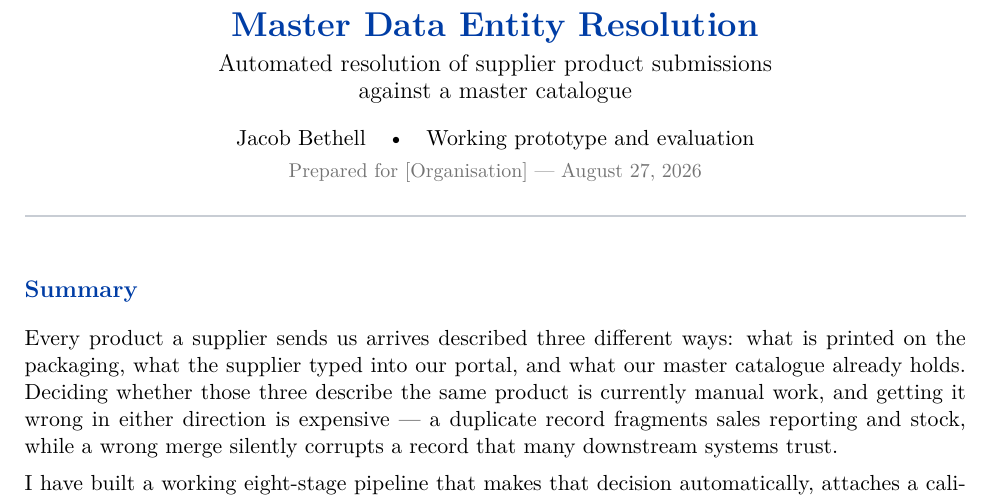
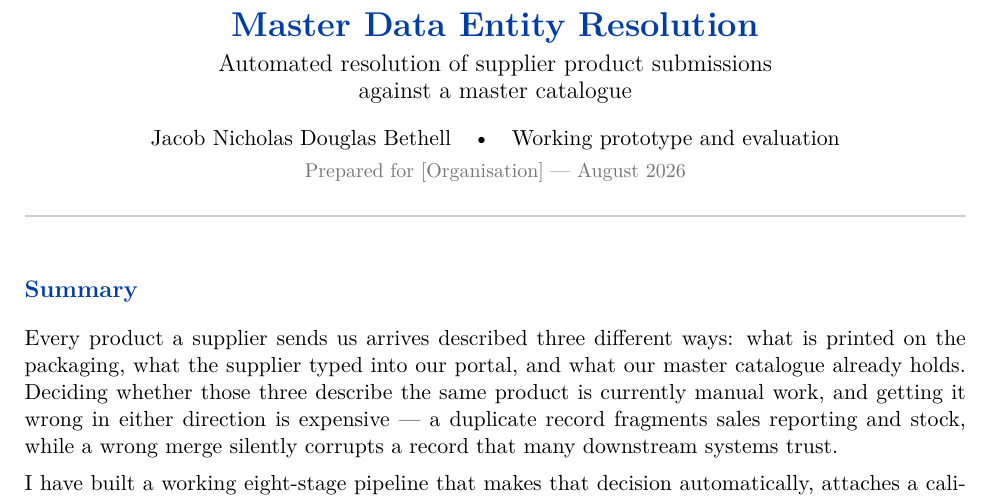
Before and after one commit to jbethell10/MasterData_EntityResolution, a LaTeX document (proposal/mder_proposal.tex): part of page 1 of 5, cut so that both start at the same text. Compiled offline with pdfLaTeX.

Commit message:
Fix proposal: single preamble, author's full name, Overleaf paste warning
The document was pasted into Overleaf's default main.tex skeleton, producing
two \documentclass declarations and two \begin{document}. LaTeX fails outright
on that -- every \usepackage ends up after \begin{document}, so \panel, the
colour definitions and booktabs are all undefined at point of use.

Merged into one document, keeping the author's real edits (full name, fixed
August 2026 date instead of \today, graphicx). Added a header comment and a
README section explaining that this is a complete document and must replace
main.tex rather than be pasted inside it.

Verified structurally: one \documentclass, one \begin/\end{document}, zero
\usepackage after \begin{document}, all macros defined before first use,
braces balanced.

Co-Authored-By: Claude Opus 5 <noreply@anthropic.com>

```diff
--- a/proposal/mder_proposal.tex
+++ b/proposal/mder_proposal.tex
@@ -49,7 +56,7 @@
 
 %--------------------------------------------------------------------- metadata
 \newcommand{\orgname}{[Organisation]}
-\newcommand{\authorname}{Jacob Bethell}
+\newcommand{\authorname}{Jacob Nicholas Douglas Bethell}
 
 \begin{document}
 
@@ -59,7 +66,7 @@
   {\large Automated resolution of supplier product submissions\\
    against a master catalogue}\\[0.9em]
   {\normalsize \authorname\quad\textbullet\quad Working prototype and evaluation}\\[0.2em]
-  {\small\color{black!55} Prepared for \orgname\ --- \today}
+  {\small\color{black!55} Prepared for \orgname\ --- August 2026}
 \end{center}
 
 \vspace{0.4em}
```
Also changed, not shown: proposal/README.md, proposal/mder_proposal.tex (15 more changed lines).
